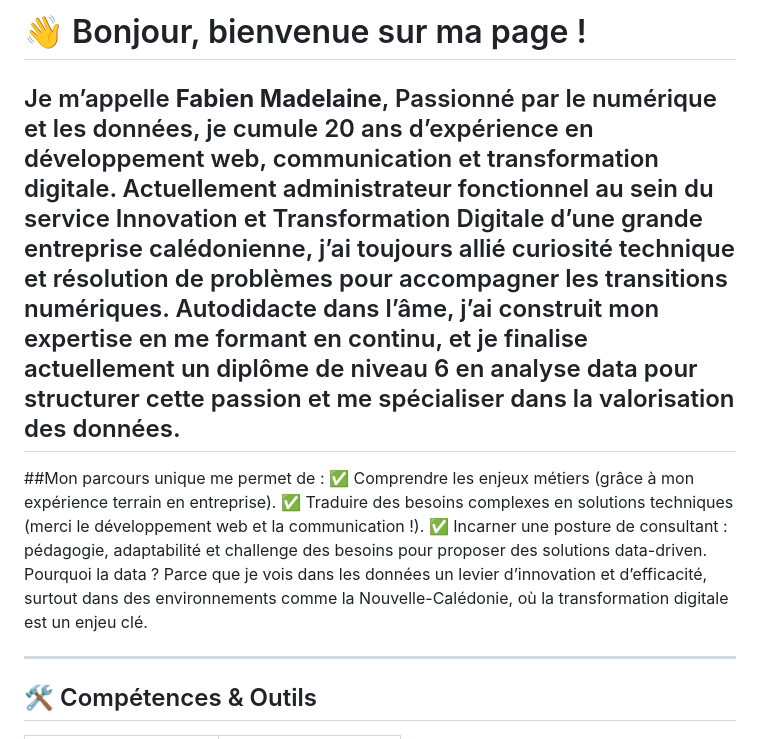
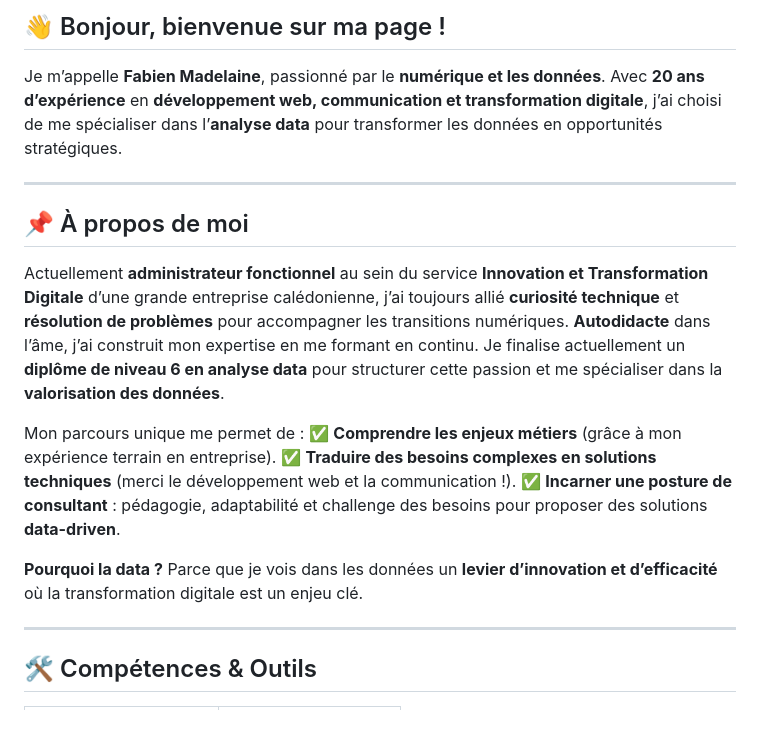
Before and after one commit to fabmdln/fabmdln, a Markdown page: README.md, the part around the change. Rendered like a GitHub page.

```diff
--- a/README.md
+++ b/README.md
@@ -1,16 +1,20 @@
-# 👋 Bonjour, bienvenue sur ma page !
+## 👋 Bonjour, bienvenue sur ma page !
 
-Je m’appelle **Fabien Madelaine**, Passionné par le numérique et les données, je cumule 20 ans d’expérience en développement web, communication et transformation digitale.
-Actuellement administrateur fonctionnel au sein du service Innovation et Transformation Digitale d’une grande entreprise calédonienne, j’ai toujours allié curiosité technique et résolution de problèmes pour accompagner les transitions numériques.
-Autodidacte dans l’âme, j’ai construit mon expertise en me formant en continu, et je finalise actuellement un diplôme de niveau 6 en analyse data pour structurer cette passion et me spécialiser dans la valorisation des données.
+Je m’appelle **Fabien Madelaine**, passionné par le **numérique et les données**. Avec **20 ans d’expérience** en **développement web, communication et transformation digitale**, j’ai choisi de me spécialiser dans l’**analyse data** pour transformer les données en opportunités stratégiques.
+
 ---
-##Mon parcours unique me permet de :
-✅ Comprendre les enjeux métiers (grâce à mon expérience terrain en entreprise).
-✅ Traduire des besoins complexes en solutions techniques (merci le développement web et la communication !).
-✅ Incarner une posture de consultant : pédagogie, adaptabilité et challenge des besoins pour proposer des solutions data-driven.
-Pourquoi la data ?
-Parce que je vois dans les données un levier d’innovation et d’efficacité, surtout dans des environnements comme la Nouvelle-Calédonie, où la transformation digitale est un enjeu clé.
 
+## 📌 À propos de moi
+Actuellement **administrateur fonctionnel** au sein du service **Innovation et Transformation Digitale** d’une grande entreprise calédonienne, j’ai toujours allié **curiosité technique** et **résolution de problèmes** pour accompagner les transitions numériques.
+**Autodidacte** dans l’âme, j’ai construit mon expertise en me formant en continu. Je finalise actuellement un **diplôme de niveau 6 en analyse data** pour structurer cette passion et me spécialiser dans la **valorisation des données**.
+
+Mon parcours unique me permet de :
+✅ **Comprendre les enjeux métiers** (grâce à mon expérience terrain en entreprise).
+✅ **Traduire des besoins complexes en solutions techniques** (merci le développement web et la communication !).
+✅ **Incarner une posture de consultant** : pédagogie, adaptabilité et challenge des besoins pour proposer des solutions **data-driven**.
+
+**Pourquoi la data ?**
+Parce que je vois dans les données un **levier d’innovation et d’efficacité** où la transformation digitale est un enjeu clé.
 
 ---
 
```
